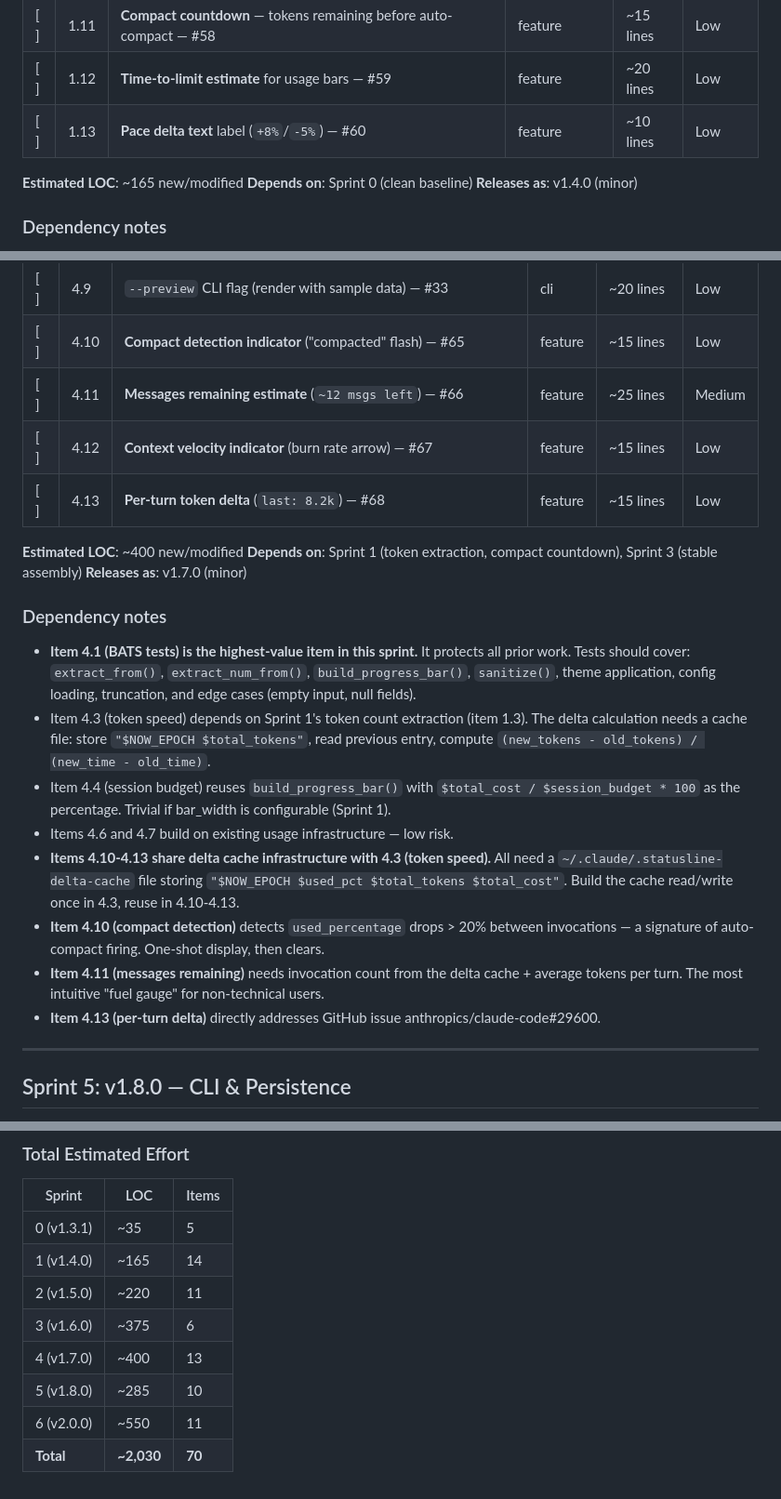
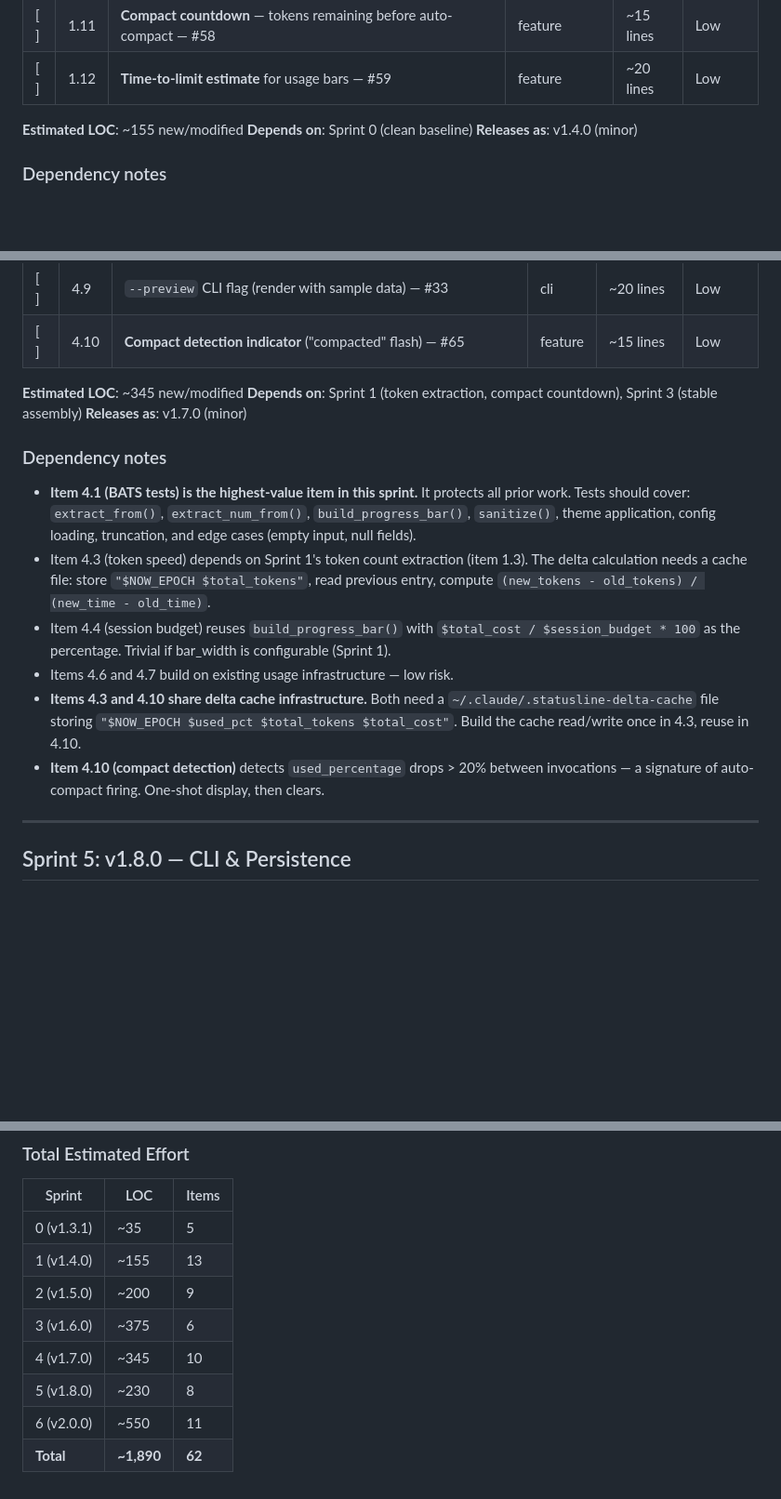
Before and after one commit to briansmith80/claude-code-status-bar, a Markdown page: SPRINTS.md, 3 parts joined by grey strips. Shown at 93% size. Drawn GitHub-style; blank space fills up the shorter version.

```diff
--- a/SPRINTS.md
+++ b/SPRINTS.md
@@ -47,9 +47,8 @@ Validated sprint plan derived from [ROADMAP.md](ROADMAP.md). Each sprint is a sh
 | [ ] | 1.10 | `separator` config option (default `"  "`) — #11 | config | ~10 lines | Low |
 | [ ] | 1.11 | **Compact countdown** — tokens remaining before auto-compact — #58 | feature | ~15 lines | Low |
 | [ ] | 1.12 | **Time-to-limit estimate** for usage bars — #59 | feature | ~20 lines | Low |
-| [ ] | 1.13 | **Pace delta text** label (`+8%`/`-5%`) — #60 | feature | ~10 lines | Low |
 
-**Estimated LOC**: ~165 new/modified
+**Estimated LOC**: ~155 new/modified
 **Depends on**: Sprint 0 (clean baseline)
 **Releases as**: v1.4.0 (minor)
 
@@ -153,11 +147,8 @@ Validated sprint plan derived from [ROADMAP.md](ROADMAP.md). Each sprint is a sh
 | [ ] | 4.8 | `--dump-config` CLI flag — #32 | cli | ~25 lines | Low |
 | [ ] | 4.9 | `--preview` CLI flag (render with sample data) — #33 | cli | ~20 lines | Low |
 | [ ] | 4.10 | **Compact detection indicator** ("compacted" flash) — #65 | feature | ~15 lines | Low |
-| [ ] | 4.11 | **Messages remaining estimate** (`~12 msgs left`) — #66 | feature | ~25 lines | Medium |
-| [ ] | 4.12 | **Context velocity indicator** (burn rate arrow) — #67 | feature | ~15 lines | Low |
-| [ ] | 4.13 | **Per-turn token delta** (`last: 8.2k`) — #68 | feature | ~15 lines | Low |
 
-**Estimated LOC**: ~400 new/modified
+**Estimated LOC**: ~345 new/modified
 **Depends on**: Sprint 1 (token extraction, compact countdown), Sprint 3 (stable assembly)
 **Releases as**: v1.7.0 (minor)
 
@@ -167,10 +158,8 @@ Validated sprint plan derived from [ROADMAP.md](ROADMAP.md). Each sprint is a sh
 - Item 4.3 (token speed) depends on Sprint 1's token count extraction (item 1.3). The delta calculation needs a cache file: store `"$NOW_EPOCH $total_tokens"`, read previous entry, compute `(new_tokens - old_tokens) / (new_time - old_time)`.
 - Item 4.4 (session budget) reuses `build_progress_bar()` with `$total_cost / $session_budget * 100` as the percentage. Trivial if bar_width is configurable (Sprint 1).
 - Items 4.6 and 4.7 build on existing usage infrastructure — low risk.
-- **Items 4.10-4.13 share delta cache infrastructure with 4.3 (token speed).** All need a `~/.claude/.statusline-delta-cache` file storing `"$NOW_EPOCH $used_pct $total_tokens $total_cost"`. Build the cache read/write once in 4.3, reuse in 4.10-4.13.
+- **Items 4.3 and 4.10 share delta cache infrastructure.** Both need a `~/.claude/.statusline-delta-cache` file storing `"$NOW_EPOCH $used_pct $total_tokens $total_cost"`. Build the cache read/write once in 4.3, reuse in 4.10.
 - **Item 4.10 (compact detection)** detects `used_percentage` drops > 20% between invocations — a signature of auto-compact firing. One-shot display, then clears.
-- **Item 4.11 (messages remaining)** needs invocation count from the delta cache + average tokens per turn. The most intuitive "fuel gauge" for non-technical users.
-- **Item 4.13 (per-turn delta)** directly addresses GitHub issue anthropics/claude-code#29600.
 
 ---
 
@@ -295,10 +280,10 @@ Our plan aligns: milestone-based (not time-boxed), patch releases for bugs, mino
 | Sprint | LOC | Items |
 |--------|-----|-------|
 | 0 (v1.3.1) | ~35 | 5 |
-| 1 (v1.4.0) | ~165 | 14 |
-| 2 (v1.5.0) | ~220 | 11 |
+| 1 (v1.4.0) | ~155 | 13 |
+| 2 (v1.5.0) | ~200 | 9 |
 | 3 (v1.6.0) | ~375 | 6 |
-| 4 (v1.7.0) | ~400 | 13 |
-| 5 (v1.8.0) | ~285 | 10 |
+| 4 (v1.7.0) | ~345 | 10 |
+| 5 (v1.8.0) | ~230 | 8 |
 | 6 (v2.0.0) | ~550 | 11 |
-| **Total** | **~2,030** | **70** |
+| **Total** | **~1,890** | **62** |
```
Also changed, not shown: other parts of SPRINTS.md (+3 -12 lines).
